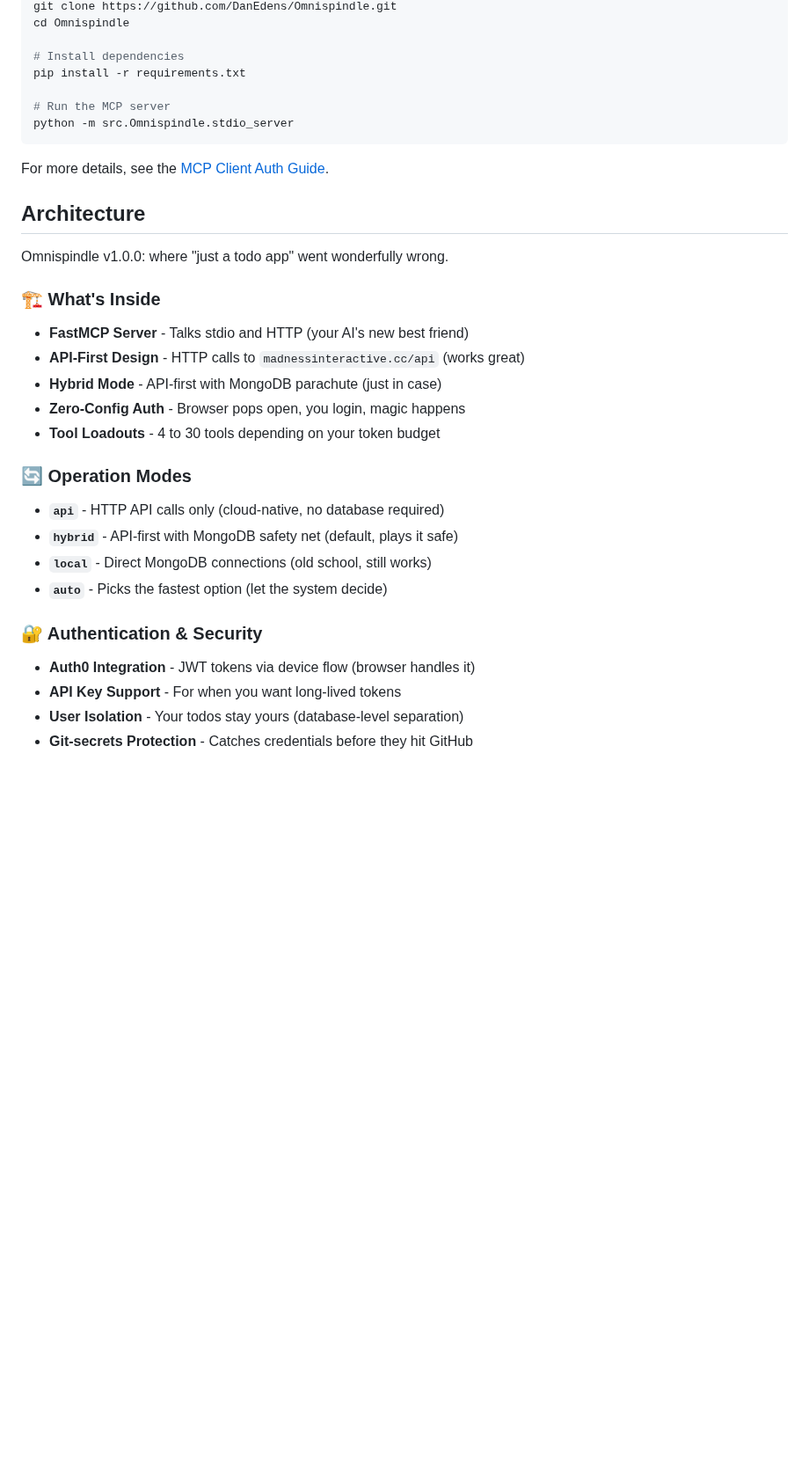
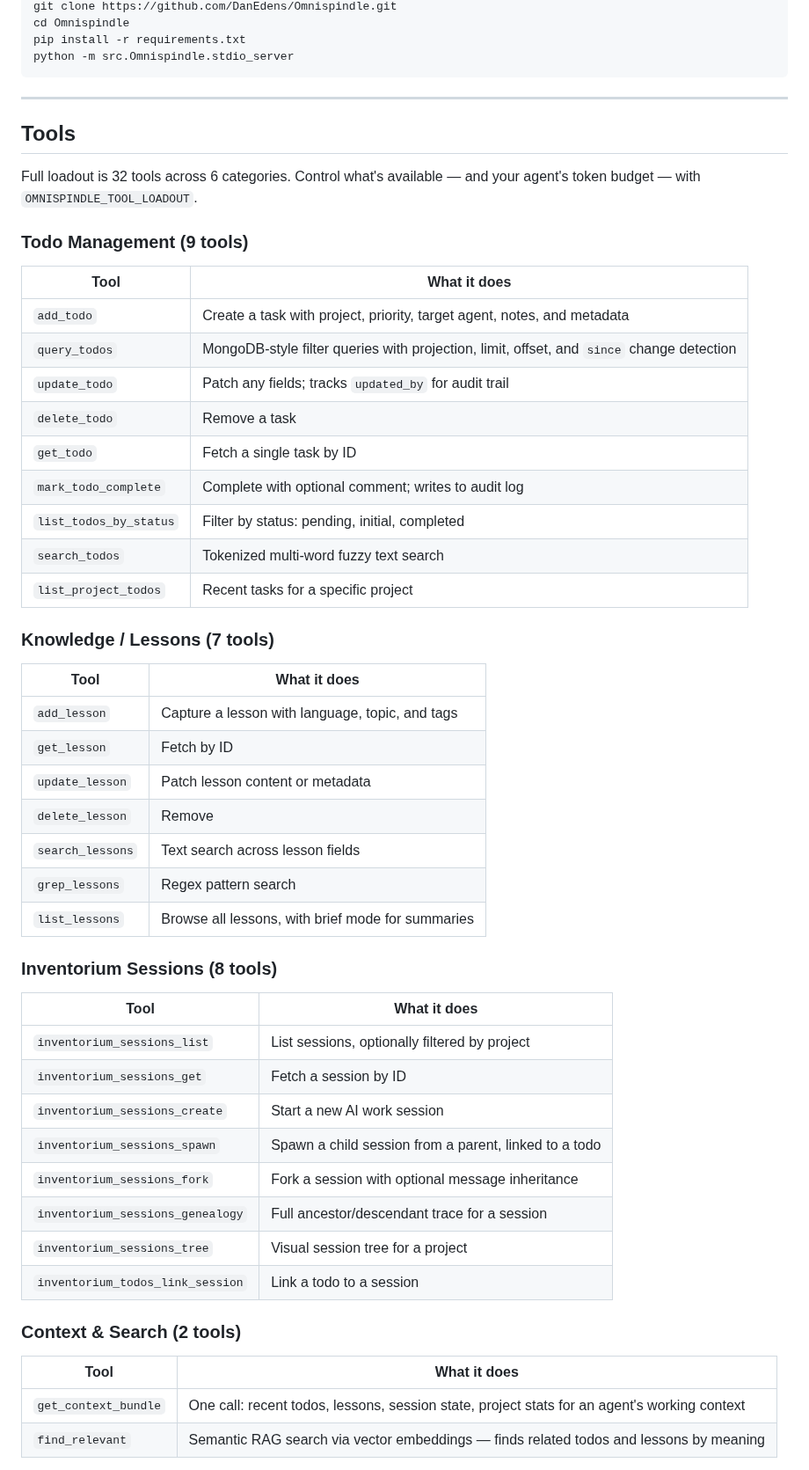
Before and after one commit to MadnessEngineering/Omnispindle, a Markdown page: README.md, the part around one of its changes. Shown at 88% size. Rendered like a GitHub page; blank space fills up the shorter version.

````diff
--- a/README.md
+++ b/README.md
@@ -82,34 +59,54 @@ No tokens to copy, no manual config files, no complex setup!
 git clone https://github.com/DanEdens/Omnispindle.git
 cd Omnispindle
-
-# Install dependencies
 pip install -r requirements.txt
-
-# Run the MCP server
 python -m src.Omnispindle.stdio_server
 ```
 
-For more details, see the [MCP Client Auth Guide](./docs/MCP_CLIENT_AUTH.md).
+---
 
-## Architecture
+## Tools
 
-Omnispindle v1.0.0: where "just a todo app" went wonderfully wrong.
+Full loadout is 32 tools across 6 categories. Control what's available — and your agent's token budget — with `OMNISPINDLE_TOOL_LOADOUT`.
 
-### 🏗 What's Inside
-- **FastMCP Server** - Talks stdio and HTTP (your AI's new best friend)
-- **API-First Design** - HTTP calls to `madnessinteractive.cc/api` (works great)
-- **Hybrid Mode** - API-first with MongoDB parachute (just in case)
-- **Zero-Config Auth** - Browser pops open, you login, magic happens
-- **Tool Loadouts** - 4 to 30 tools depending on your token budget
+### Todo Management (9 tools)
+| Tool | What it does |
+|------|-------------|
+| `add_todo` | Create a task with project, priority, target agent, notes, and metadata |
+| `query_todos` | MongoDB-style filter queries with projection, limit, offset, and `since` change detection |
+| `update_todo` | Patch any fields; tracks `updated_by` for audit trail |
+| `delete_todo` | Remove a task |
+| `get_todo` | Fetch a single task by ID |
+| `mark_todo_complete` | Complete with optional comment; writes to audit log |
+| `list_todos_by_status` | Filter by status: pending, initial, completed |
+| `search_todos` | Tokenized multi-word fuzzy text search |
+| `list_project_todos` | Recent tasks for a specific project |
 
-### 🔄 Operation Modes
-- **`api`** - HTTP API calls only (cloud-native, no database required)
-- **`hybrid`** - API-first with MongoDB safety net (default, plays it safe)
-- **`local`** - Direct MongoDB connections (old school, still works)
-- **`auto`** - Picks the fastest option (let the system decide)
+### Knowledge / Lessons (7 tools)
+| Tool | What it does |
+|------|-------------|
+| `add_lesson` | Capture a lesson with language, topic, and tags |
+| `get_lesson` | Fetch by ID |
+| `update_lesson` | Patch lesson content or metadata |
+| `delete_lesson` | Remove |
+| `search_lessons` | Text search across lesson fields |
+| `grep_lessons` | Regex pattern search |
+| `list_lessons` | Browse all lessons, with brief mode for summaries |
 
-### 🔐 Authentication & Security
-- **Auth0 Integration** - JWT tokens via device flow (browser handles it)
-- **API Key Support** - For when you want long-lived tokens
-- **User Isolation** - Your todos stay yours (database-level separation)
-- **Git-secrets Protection** - Catches credentials before they hit GitHub
+### Inventorium Sessions (8 tools)
+| Tool | What it does |
+|------|-------------|
+| `inventorium_sessions_list` | List sessions, optionally filtered by project |
+| `inventorium_sessions_get` | Fetch a session by ID |
+| `inventorium_sessions_create` | Start a new AI work session |
+| `inventorium_sessions_spawn` | Spawn a child session from a parent, linked to a todo |
+| `inventorium_sessions_fork` | Fork a session with optional message inheritance |
+| `inventorium_sessions_genealogy` | Full ancestor/descendant trace for a session |
+| `inventorium_sessions_tree` | Visual session tree for a project |
+| `inventorium_todos_link_session` | Link a todo to a session |
+
+### Context & Search (2 tools)
+| Tool | What it does |
+|------|-------------|
+| `get_context_bundle` | One call: recent todos, lessons, session state, project stats for an agent's working context |
+| `find_relevant` | Semantic RAG search via vector embeddings — finds related todos and lessons by meaning |
+
````
Also changed, not shown: other parts of README.md (+157 -120 lines).
